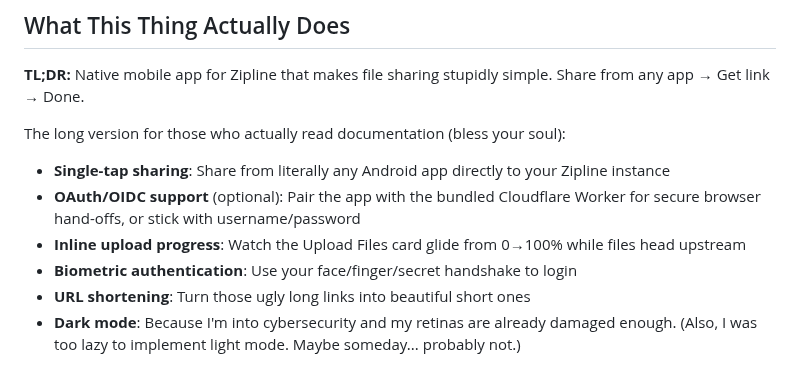
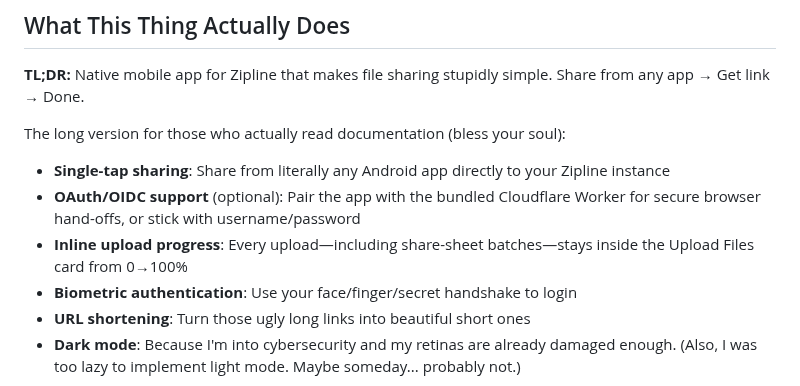
Before and after one commit to nikolanovoselec/zipline-native, a Markdown page: README.md, the part around the change. Drawn GitHub-style.

Commit message:
docs: emphasize inline upload flow

```diff
--- a/README.md
+++ b/README.md
@@ -22,7 +22,7 @@ The long version for those who actually read documentation (bless your soul):
 
 - **Single-tap sharing**: Share from literally any Android app directly to your Zipline instance
 - **OAuth/OIDC support** (optional): Pair the app with the bundled Cloudflare Worker for secure browser hand-offs, or stick with username/password
-- **Inline upload progress**: Watch the Upload Files card glide from 0→100% while files head upstream
+- **Inline upload progress**: Every upload—including share-sheet batches—stays inside the Upload Files card from 0→100%
 - **Biometric authentication**: Use your face/finger/secret handshake to login
 - **URL shortening**: Turn those ugly long links into beautiful short ones
 - **Dark mode**: Because I'm into cybersecurity and my retinas are already damaged enough. (Also, I was too lazy to implement light mode. Maybe someday... probably not.)
```
